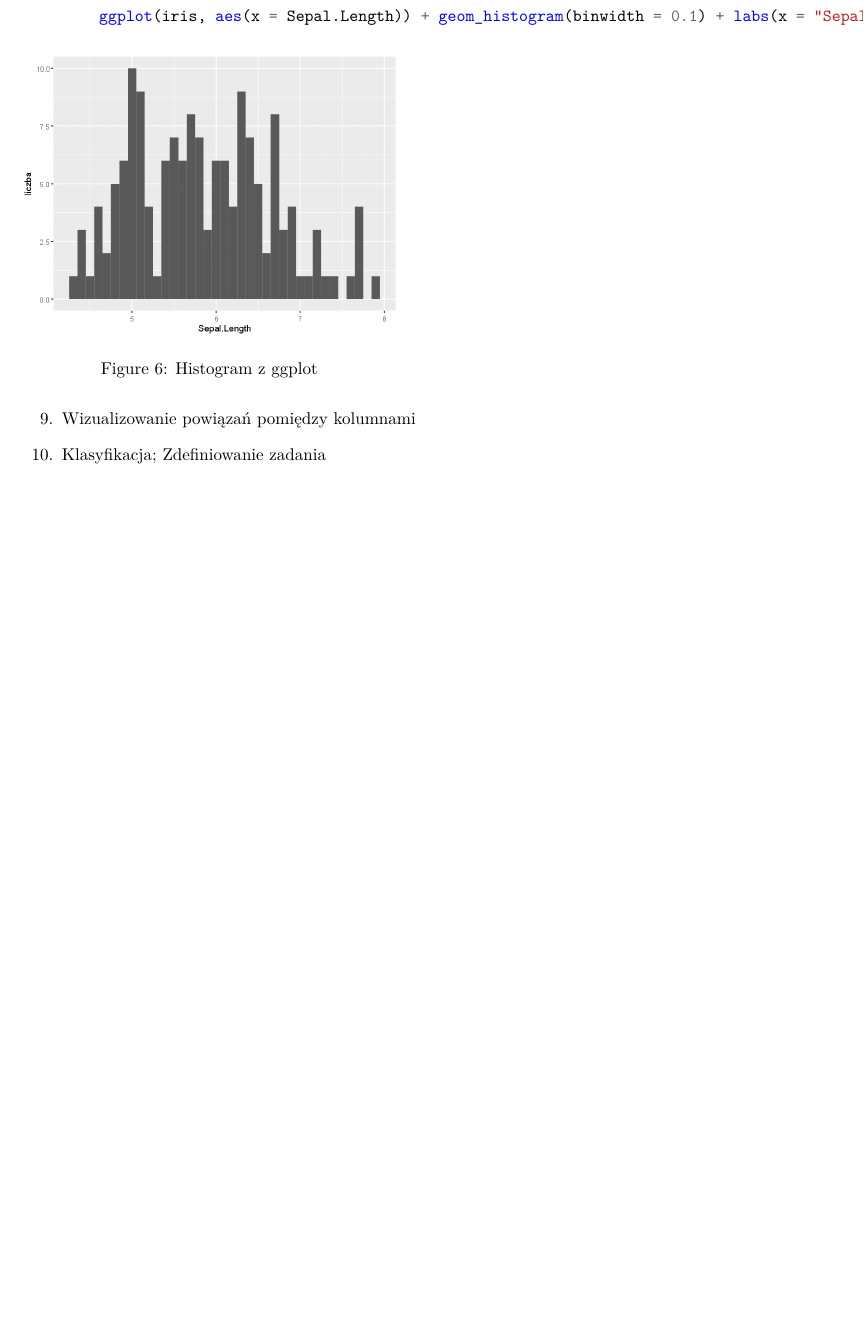
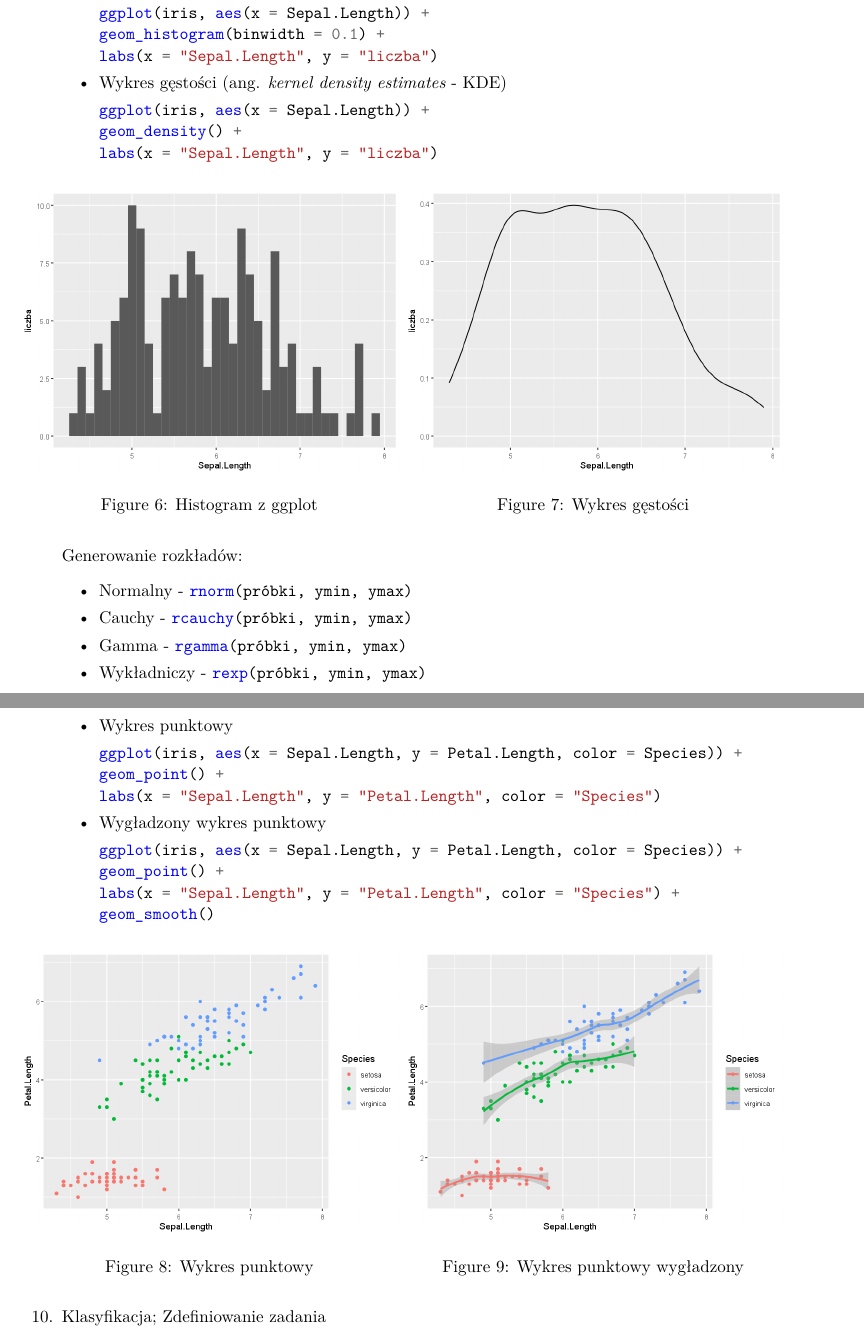
Before and after one commit to Lakasabasz/apu-odpowiedzi, a LaTeX document (main.tex): part of page 7 of 8 before the commit and two parts of pages 7 and 8 of 9 after it, the two joined at a grey line, cut so that both start at the same text, the shorter picture padded with empty space. The pictures show the PDF file main.pdf that the author committed with the source.

Commit message:
Answer to questions 2.8 and 2.9

```diff
--- a/main.tex
+++ b/main.tex
@@ -329,7 +329,15 @@ barplot(count,
         \begin{itemize}
         	\item Histogram
         	\begin{minted}{r}
-ggplot(iris, aes(x = Sepal.Length)) + geom_histogram(binwidth = 0.1) + labs(x = "Sepal.Length", y = "liczba")
+ggplot(iris, aes(x = Sepal.Length)) +
+geom_histogram(binwidth = 0.1) +
+labs(x = "Sepal.Length", y = "liczba")
+        	\end{minted}
+        	\item Wykres gęstości (ang. \textit{kernel density estimates} - KDE)
+        	\begin{minted}{r}
+ggplot(iris, aes(x = Sepal.Length)) +
+geom_density() +
+labs(x = "Sepal.Length", y = "liczba")
         	\end{minted}
         \end{itemize}
         \begin{figure}[H]
@@ -341,6 +353,43 @@ ggplot(iris, aes(x = Sepal.Length)) + geom_histogram(binwidth = 0.1) + labs(x =
+        	\end{minipage}
         \end{figure}
+        Generowanie rozkładów:
+        \begin{itemize}
+        	\item Normalny - \mintinline{r}|rnorm(próbki, ymin, ymax)|
+        	\item Cauchy - \mintinline{r}|rcauchy(próbki, ymin, ymax)|
+        	\item Gamma - \mintinline{r}|rgamma(próbki, ymin, ymax)|
+        	\item Wykładniczy - \mintinline{r}|rexp(próbki, ymin, ymax)|
+        \end{itemize}
 
+        \clearpage
         \item Wizualizowanie powiązań pomiędzy kolumnami
+        Wykresy przedstawiające powiązania między atrybutami:
+        \begin{itemize}
+        	\item Wykres punktowy
+        	\begin{minted}{r}
+ggplot(iris, aes(x = Sepal.Length, y = Petal.Length, color = Species)) +
+geom_point() +
+labs(x = "Sepal.Length", y = "Petal.Length", color = "Species")
+        	\end{minted}
+        	\item Wygładzony wykres punktowy
+        	\begin{minted}{r}
+ggplot(iris, aes(x = Sepal.Length, y = Petal.Length, color = Species)) +
+geom_point() +
+labs(x = "Sepal.Length", y = "Petal.Length", color = "Species") +
+geom_smooth()
+        	\end{minted}
+        \end{itemize}
+        \begin{figure}[H]
+        	\begin{minipage}{.5\textwidth}
+        		\centering
+        		\includegraphics[width=\textwidth]{imgs/ggplot_point}
+        		\caption{Wykres punktowy}
+        	\end{minipage}
+        	\begin{minipage}{.5\textwidth}
+        		\centering
+        		\includegraphics[width=\textwidth]{imgs/ggplot_smooth}
+        		\caption{Wykres punktowy wygładzony}
+        	\end{minipage}
+        \end{figure}
         % wykład 4 - piątek
         \item Klasyfikacja; Zdefiniowanie zadania
         \item Trening i testowanie klasyfikacji
```
Also changed, not shown: imgs/ggplot_dense.png (added), imgs/ggplot_point.png (added), imgs/ggplot_smooth.png (added), main.pdf, main.tex (4 more changed lines).
